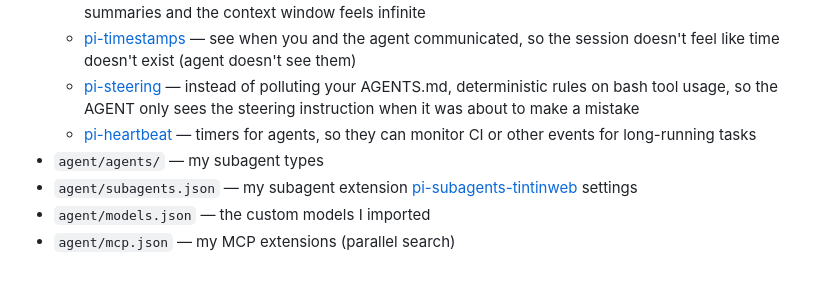
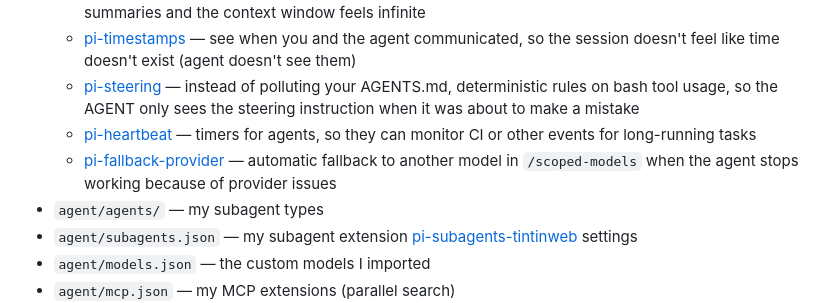
Before and after one commit to cad0p/pi-config, a Markdown page: README.md, the part around the change. GitHub-like rendering; blank space fills up the shorter version.

Commit message:
Add pi-fallback-provider to README.md

```diff
--- a/README.md
+++ b/README.md
@@ -17,6 +17,7 @@ This repo is the actual config directory pi reads on my machines. `git clone` th
   - [pi-timestamps](https://github.com/cad0p/pi-timestamps) — see when you and the agent communicated, so the session doesn't feel like time doesn't exist (agent doesn't see them)
   - [pi-steering](https://github.com/cad0p/pi-steering) — instead of polluting your AGENTS.md, deterministic rules on bash tool usage, so the AGENT only sees the steering instruction when it was about to make a mistake
   - [pi-heartbeat](https://github.com/cad0p/pi-heartbeat) — timers for agents, so they can monitor CI or other events for long-running tasks
+  - [pi-fallback-provider](https://github.com/cad0p/pi-fallback-provider) — automatic fallback to another model in `/scoped-models` when the agent stops working because of provider issues
 - `agent/agents/` — my subagent types
 - `agent/subagents.json` — my subagent extension [pi-subagents-tintinweb](https://github.com/cad0p/pi-subagents-tintinweb) settings
 - `agent/models.json` — the custom models I imported
```
